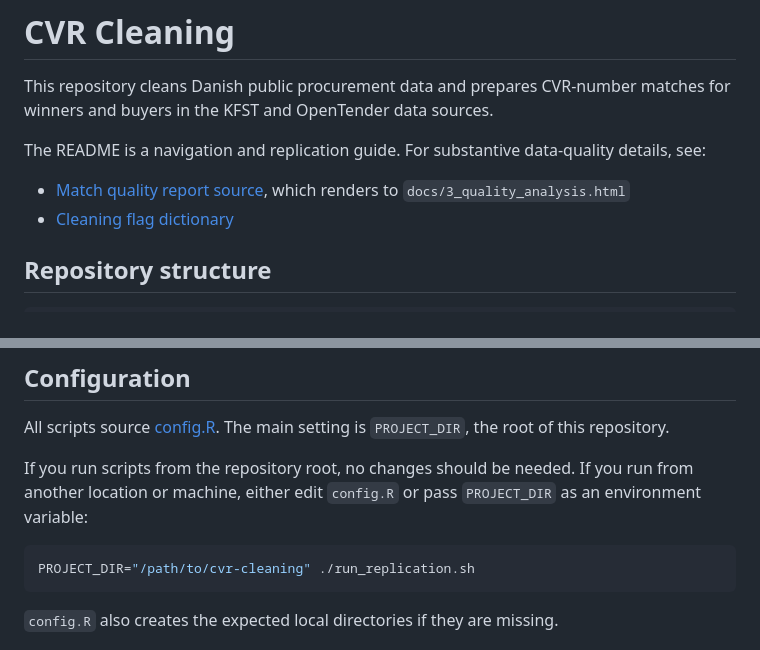
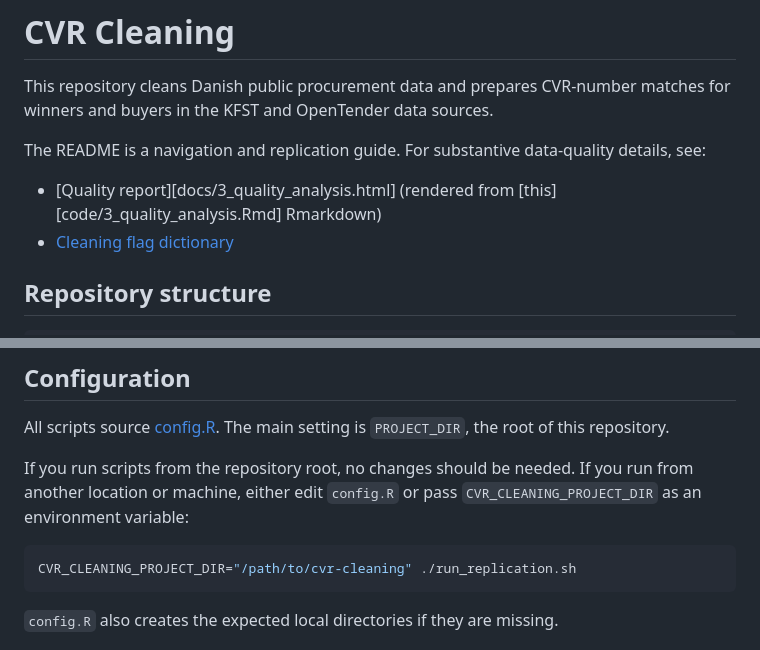
Before and after one commit to jkmulq/cvr-cleaning, a Markdown page: README.md, 2 parts joined by grey strips. GitHub-like rendering.

````diff
--- a/README.md
+++ b/README.md
@@ -6,8 +6,7 @@ matches for winners and buyers in the KFST and OpenTender data sources.
 The README is a navigation and replication guide. For substantive data-quality
 details, see:
 
-- [Match quality report source](code/3_quality_analysis.Rmd), which renders to
-  `docs/3_quality_analysis.html`
+- [Quality report][docs/3_quality_analysis.html] (rendered from [this][code/3_quality_analysis.Rmd] Rmarkdown)
 - [Cleaning flag dictionary](docs/cleaning_flags.md)
 
 ## Repository structure
@@ -95,10 +94,10 @@ root of this repository.
 
 If you run scripts from the repository root, no changes should be needed. If you
 run from another location or machine, either edit `config.R` or pass
-`PROJECT_DIR` as an environment variable:
+`CVR_CLEANING_PROJECT_DIR` as an environment variable:
 
 ```bash
-PROJECT_DIR="/path/to/cvr-cleaning" ./run_replication.sh
+CVR_CLEANING_PROJECT_DIR="/path/to/cvr-cleaning" ./run_replication.sh
 ```
 
 `config.R` also creates the expected local directories if they are missing.
````
